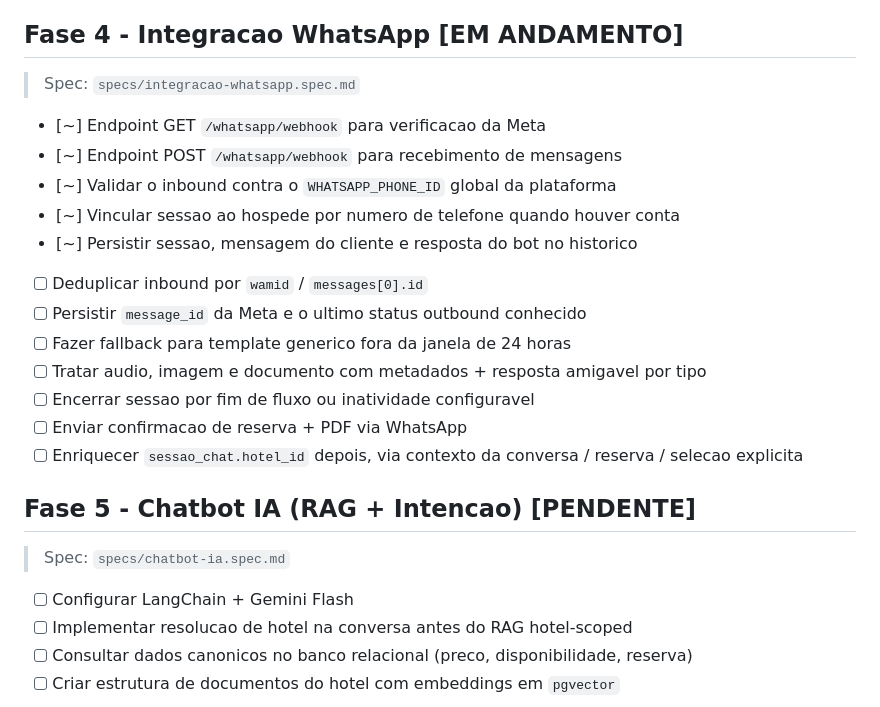
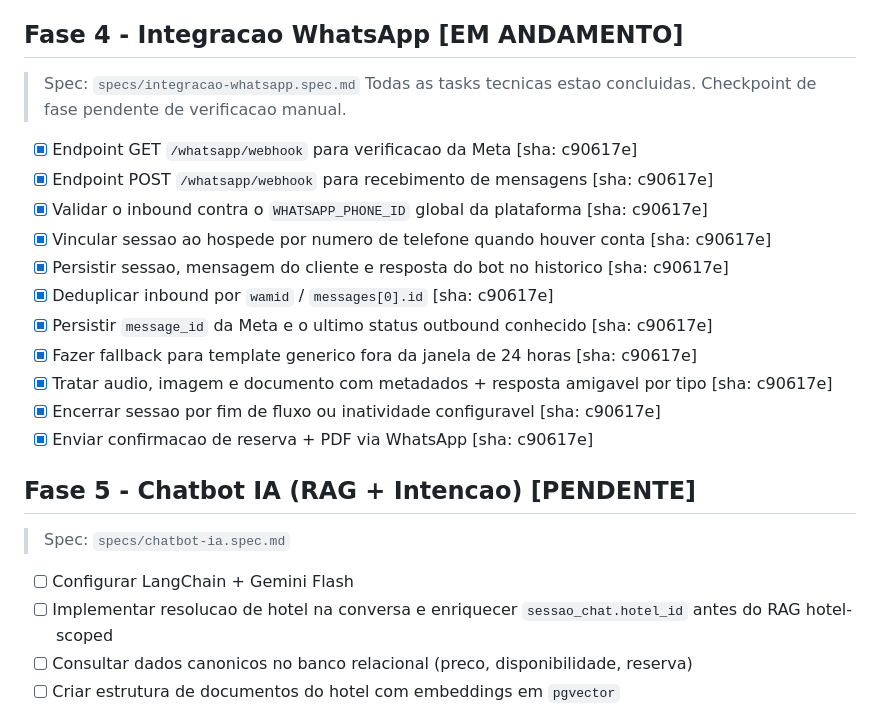
Before and after one commit to gabriellpequeno/Reserva-Aqui---Projeto-de-fim-de-ciclo, a Markdown page: conductor/plan.md, the part around the change. Rendered like a GitHub page.

Commit message:
conductor(plan): record phase 4 whatsapp completion
Task: Update conductor plan after the Phase 4 WhatsApp implementation commit.

Summary:
- mark the completed Phase 4 WhatsApp tasks with the implementation commit SHA c90617e
- move hotel context enrichment out of Phase 4 and into Phase 5 where RAG routing belongs
- note that the phase is technically complete and only waits for manual verification/checkpointing

Files:
- conductor/plan.md

Why:
- keep plan.md as the source of truth after the WhatsApp implementation work
- separate channel completion from future hotel-resolution and RAG concerns
- leave Phase 4 ready for final manual verification and checkpointing

```diff
--- a/conductor/plan.md
+++ b/conductor/plan.md
@@ -27,25 +27,25 @@
 
 ## Fase 4 - Integracao WhatsApp [EM ANDAMENTO]
 > Spec: `specs/integracao-whatsapp.spec.md`
+> Todas as tasks tecnicas estao concluidas. Checkpoint de fase pendente de verificacao manual.
 
-- [~] Endpoint GET `/whatsapp/webhook` para verificacao da Meta
-- [~] Endpoint POST `/whatsapp/webhook` para recebimento de mensagens
-- [~] Validar o inbound contra o `WHATSAPP_PHONE_ID` global da plataforma
-- [~] Vincular sessao ao hospede por numero de telefone quando houver conta
-- [~] Persistir sessao, mensagem do cliente e resposta do bot no historico
-- [ ] Deduplicar inbound por `wamid` / `messages[0].id`
-- [ ] Persistir `message_id` da Meta e o ultimo status outbound conhecido
-- [ ] Fazer fallback para template generico fora da janela de 24 horas
-- [ ] Tratar audio, imagem e documento com metadados + resposta amigavel por tipo
-- [ ] Encerrar sessao por fim de fluxo ou inatividade configuravel
-- [ ] Enviar confirmacao de reserva + PDF via WhatsApp
-- [ ] Enriquecer `sessao_chat.hotel_id` depois, via contexto da conversa / reserva / selecao explicita
+- [x] Endpoint GET `/whatsapp/webhook` para verificacao da Meta [sha: c90617e]
+- [x] Endpoint POST `/whatsapp/webhook` para recebimento de mensagens [sha: c90617e]
+- [x] Validar o inbound contra o `WHATSAPP_PHONE_ID` global da plataforma [sha: c90617e]
+- [x] Vincular sessao ao hospede por numero de telefone quando houver conta [sha: c90617e]
+- [x] Persistir sessao, mensagem do cliente e resposta do bot no historico [sha: c90617e]
+- [x] Deduplicar inbound por `wamid` / `messages[0].id` [sha: c90617e]
+- [x] Persistir `message_id` da Meta e o ultimo status outbound conhecido [sha: c90617e]
+- [x] Fazer fallback para template generico fora da janela de 24 horas [sha: c90617e]
+- [x] Tratar audio, imagem e documento com metadados + resposta amigavel por tipo [sha: c90617e]
+- [x] Encerrar sessao por fim de fluxo ou inatividade configuravel [sha: c90617e]
+- [x] Enviar confirmacao de reserva + PDF via WhatsApp [sha: c90617e]
 
 ## Fase 5 - Chatbot IA (RAG + Intencao) [PENDENTE]
 > Spec: `specs/chatbot-ia.spec.md`
 
 - [ ] Configurar LangChain + Gemini Flash
-- [ ] Implementar resolucao de hotel na conversa antes do RAG hotel-scoped
+- [ ] Implementar resolucao de hotel na conversa e enriquecer `sessao_chat.hotel_id` antes do RAG hotel-scoped
 - [ ] Consultar dados canonicos no banco relacional (preco, disponibilidade, reserva)
 - [ ] Criar estrutura de documentos do hotel com embeddings em `pgvector`
 - [ ] Criar script de ingestao e reindexacao de documentos do hotel
```
